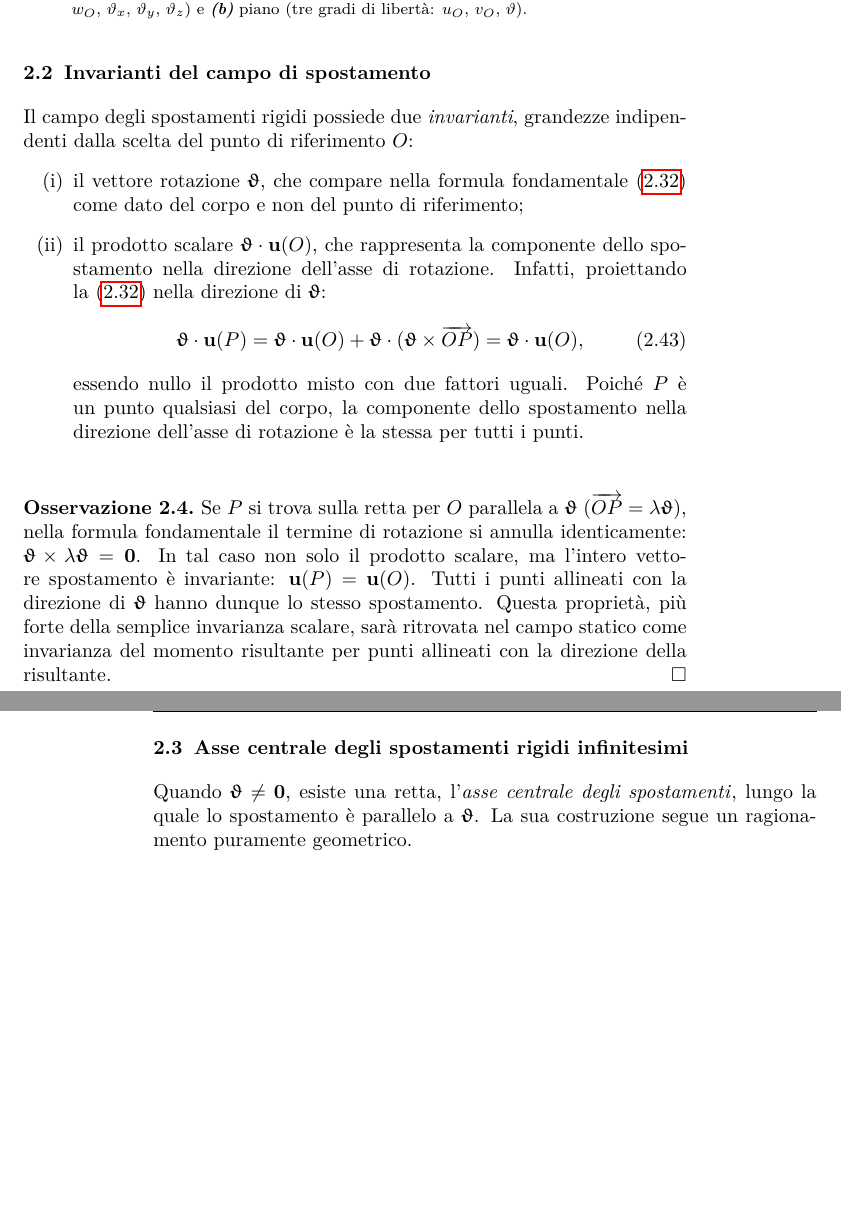
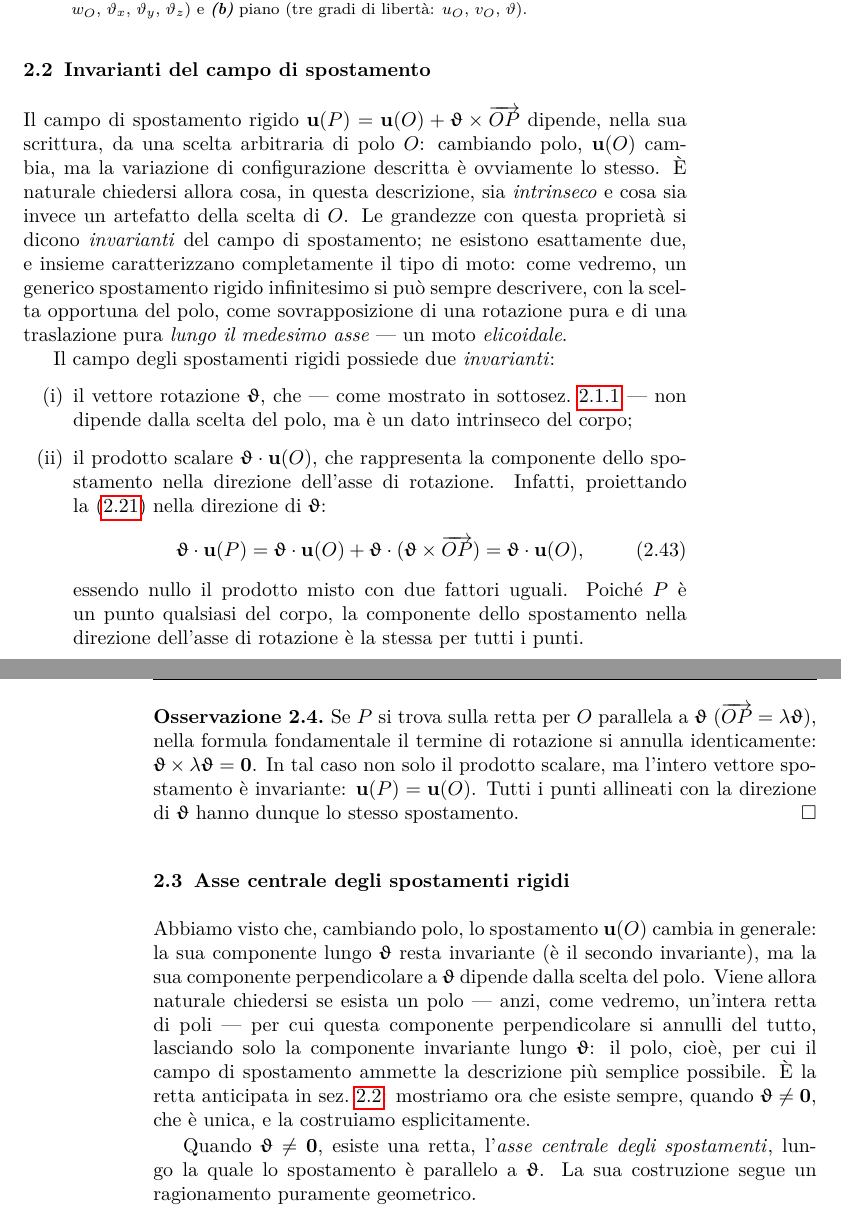
Before and after one commit to antoninofavata/Lezioni_di_SdC_vol1, a LaTeX book (Vol_00_Libro_SR/main_Vol_00.tex, which reads Vol_00_Libro_SR/Parti/P03-Meccanica_SR/C01-Cinematica_CR/C01-Cinematica_CR.tex): two parts of pages 33 and 34 of 51 before the commit and two parts of pages 33 and 34 of 53 after it, joined at a grey line, cut so that both start at the same text, the shorter picture padded with empty space. Compiled offline with pdfLaTeX.

Commit message:
aggiornamento

```diff
--- a/Vol_00_Libro_SR/Parti/P03-Meccanica_SR/C01-Cinematica_CR/C01-Cinematica_CR.tex
+++ b/Vol_00_Libro_SR/Parti/P03-Meccanica_SR/C01-Cinematica_CR/C01-Cinematica_CR.tex
@@ -874,22 +874,18 @@ avendo indicato con $\bm{I}_2$ la matrice identità nel piano.
 
 \todo[inline]{Sono arrivato qui}
 
-%----------------------------------------------------------------------------------------------------------------------------
 \section{Invarianti del campo di spostamento}\label{sec:invarianti}
 %----------------------------------------------------------------------------------------------------------------------------
-
+Il campo di spostamento rigido $\ub(P)=\ub(O)+\bm{\upvartheta}\times\overrightarrow{OP}$ dipende, nella sua scrittura, da una scelta arbitraria di polo $O$: cambiando polo, $\ub(O)$ cambia, ma la variazione di configurazione descritta è ovviamente lo stesso. È naturale chiedersi allora cosa, in questa descrizione, sia \emph{intrinseco}  e cosa sia invece un artefatto della scelta di $O$. Le grandezze con questa proprietà si dicono \textit{invarianti}\index{invarianti} del campo di spostamento; ne esistono esattamente due, e insieme caratterizzano completamente il tipo di moto: come vedremo, un generico spostamento rigido infinitesimo si può sempre descrivere, con la scelta opportuna del polo, come sovrapposizione di una rotazione pura e di una traslazione pura \emph{lungo il medesimo asse} — un moto \textit{elicoidale}.
 
 Il campo degli spostamenti rigidi\index{spostamento!campo di} possiede due
-\textit{invarianti}, grandezze indipendenti dalla scelta del
-punto di riferimento~$O$:
+\textit{invarianti}:
 \begin{enumerate}[label=(\roman*)]
-	\item il vettore rotazione $\bm{\upvartheta}$, che compare
-	nella formula fondamentale~\eqref{eq:FFCI} come dato del
-	corpo e non del punto di riferimento;
+	\item il vettore rotazione $\bm{\upvartheta}$, che — come mostrato in sottosez.~\ref{sez:rappresentazione_campo}  — non dipende dalla scelta del polo, ma è un dato intrinseco del corpo;
 	\item il prodotto scalare
 	$\bm{\upvartheta} \cdot \ub(O)$, che rappresenta la
 	componente dello spostamento nella direzione dell'asse di
-	rotazione. Infatti, proiettando la~\eqref{eq:FFCI} nella
+	rotazione. Infatti, proiettando la~\eqref{eq:campo_rigido} nella
 	direzione di $\bm{\upvartheta}$:
 	\begin{equation}
 		\bm{\upvartheta} \cdot \ub(P)
@@ -903,31 +899,27 @@ punto di riferimento~$O$:
 	dello spostamento nella direzione dell'asse di rotazione è
 	la stessa per tutti i punti.
 \end{enumerate}
-
-
 \begin{oss}
 	Se $P$ si trova sulla retta per $O$ parallela a
 	$\bm{\upvartheta}$
 	($\overrightarrow{OP} = \lambda\bm{\upvartheta}$), nella
 	formula fondamentale il termine di rotazione si annulla
 	identicamente:
-	$\bm{\upvartheta} \times \lambda\bm{\upvartheta} = \zerovb$.
+	$\bm{\upvartheta} \times \lambda\bm{\upvartheta} = \mathbf 0$.
 	In tal caso non solo il prodotto scalare, ma l'intero
 	vettore spostamento è invariante: $\ub(P) = \ub(O)$. Tutti
 	i punti allineati con la direzione di $\bm{\upvartheta}$
-	hanno dunque lo stesso spostamento. Questa proprietà, più
-	forte della semplice invarianza scalare, sarà ritrovata nel
-	campo statico come invarianza del momento risultante per
-	punti allineati con la direzione della risultante.
+	hanno dunque lo stesso spostamento.
 \end{oss}
 
 
 
 %----------------------------------------------------------------------------------------------------------------------------
-\section{Asse centrale degli spostamenti rigidi infinitesimi}
+\section{Asse centrale degli spostamenti rigidi}
 %----------------------------------------------------------------------------------------------------------------------------
-
-Quando $\bm{\upvartheta} \neq \zerovb$, esiste una retta,
+Abbiamo visto che, cambiando polo, lo spostamento $\ub(O)$ cambia in generale: la sua componente lungo $\bm{\upvartheta}$ resta invariante (è il secondo invariante), ma la sua componente perpendicolare a $\bm{\upvartheta}$ dipende dalla scelta del polo. Viene allora naturale chiedersi se esista un polo — anzi, come vedremo, un'intera retta di poli — per cui questa componente perpendicolare si annulli del tutto, lasciando solo la componente invariante lungo $\bm{\upvartheta}$: il polo, cioè, per cui il campo di spostamento ammette la descrizione più semplice possibile. È la retta anticipata in sez.~\ref{sec:invarianti}: mostriamo ora che esiste sempre, quando $\bm{\upvartheta}\neq\mathbf 0$, che è unica, e la costruiamo esplicitamente.
+
+Quando $\bm{\upvartheta} \neq \mathbf 0$, esiste una retta,
 l'\textit{asse centrale degli spostamenti}\index{asse centrale!degli spostamenti|textbf}, lungo la quale lo
 spostamento è parallelo a $\bm{\upvartheta}$. La sua
 costruzione segue un ragionamento puramente geometrico.
```
Also changed, not shown: Vol_00_Libro_SR/main_Vol_00.ind, Vol_00_Libro_SR/main_Vol_00.pdf, Vol_00_Libro_SR/Parti/P03-Meccanica_SR/C01-Cinematica_CR/C01-Cinematica_CR.tex (42 more changed lines), 7 other files.
